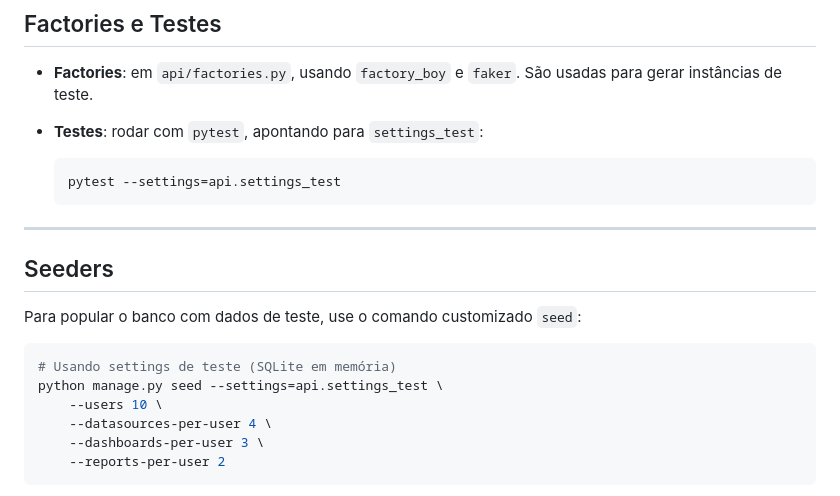
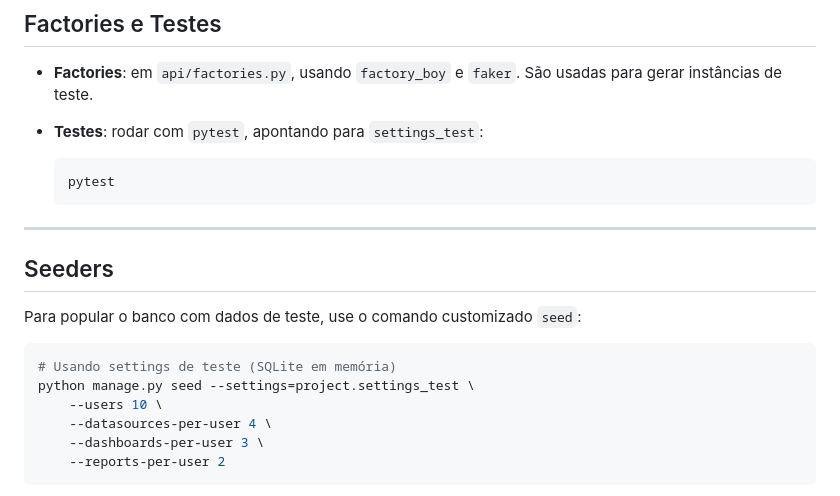
Before and after one commit to Vicenzo-Az/cstsi_2025-01_dbe2, a Markdown page: README.md, the part around the change. Rendered like a GitHub page.

Commit message:
refactor: README updated

````diff
--- a/README.md
+++ b/README.md
@@ -194,7 +194,7 @@ class AnalysisReport(models.Model):
 - **Testes**: rodar com `pytest`, apontando para `settings_test`:
 
   ```bash
-  pytest --settings=api.settings_test
+  pytest
   ```
 
 ---
@@ -205,7 +205,7 @@ Para popular o banco com dados de teste, use o comando customizado `seed`:
 
 ```bash
 # Usando settings de teste (SQLite em memória)
-python manage.py seed --settings=api.settings_test \
+python manage.py seed --settings=project.settings_test \
     --users 10 \
     --datasources-per-user 4 \
     --dashboards-per-user 3 \
````
